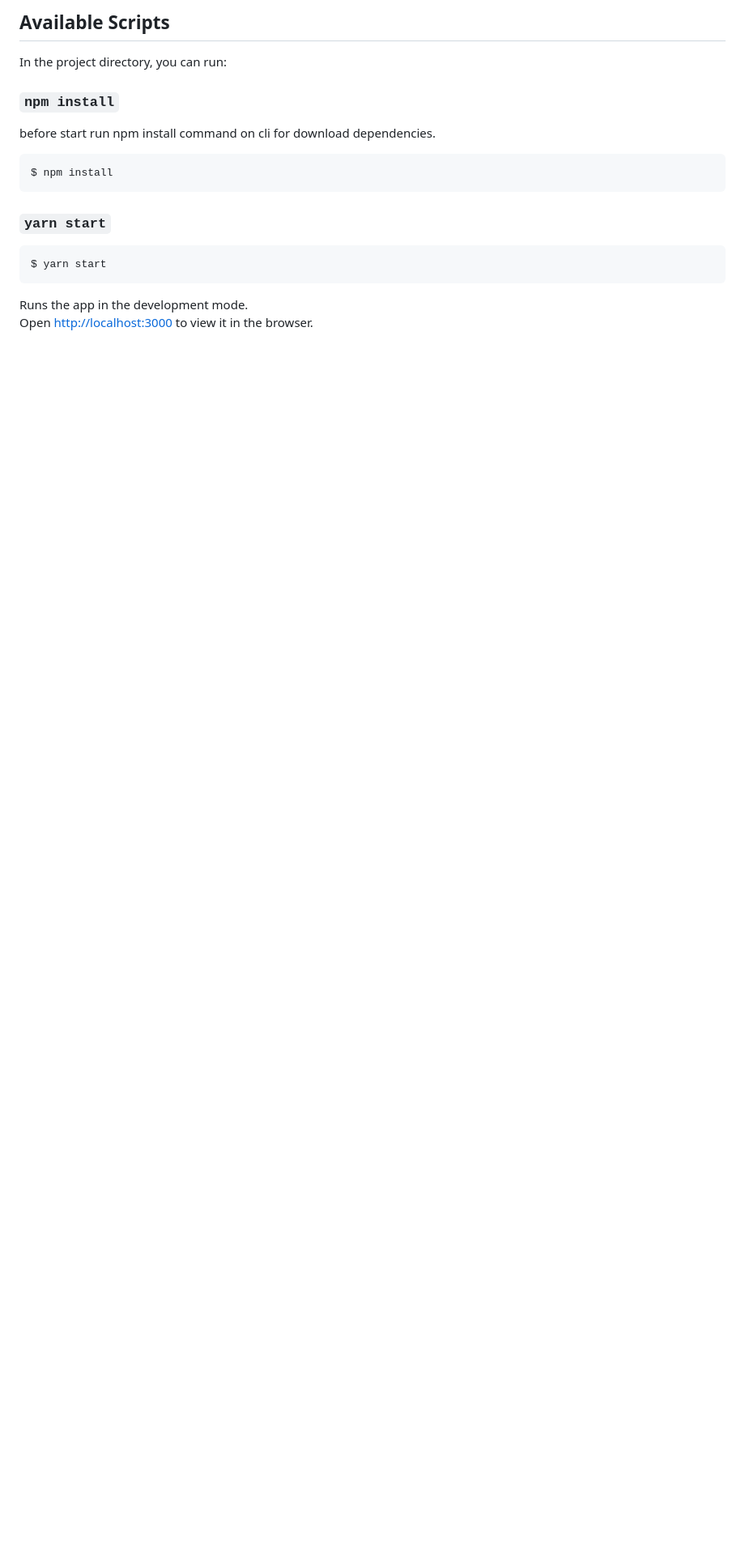
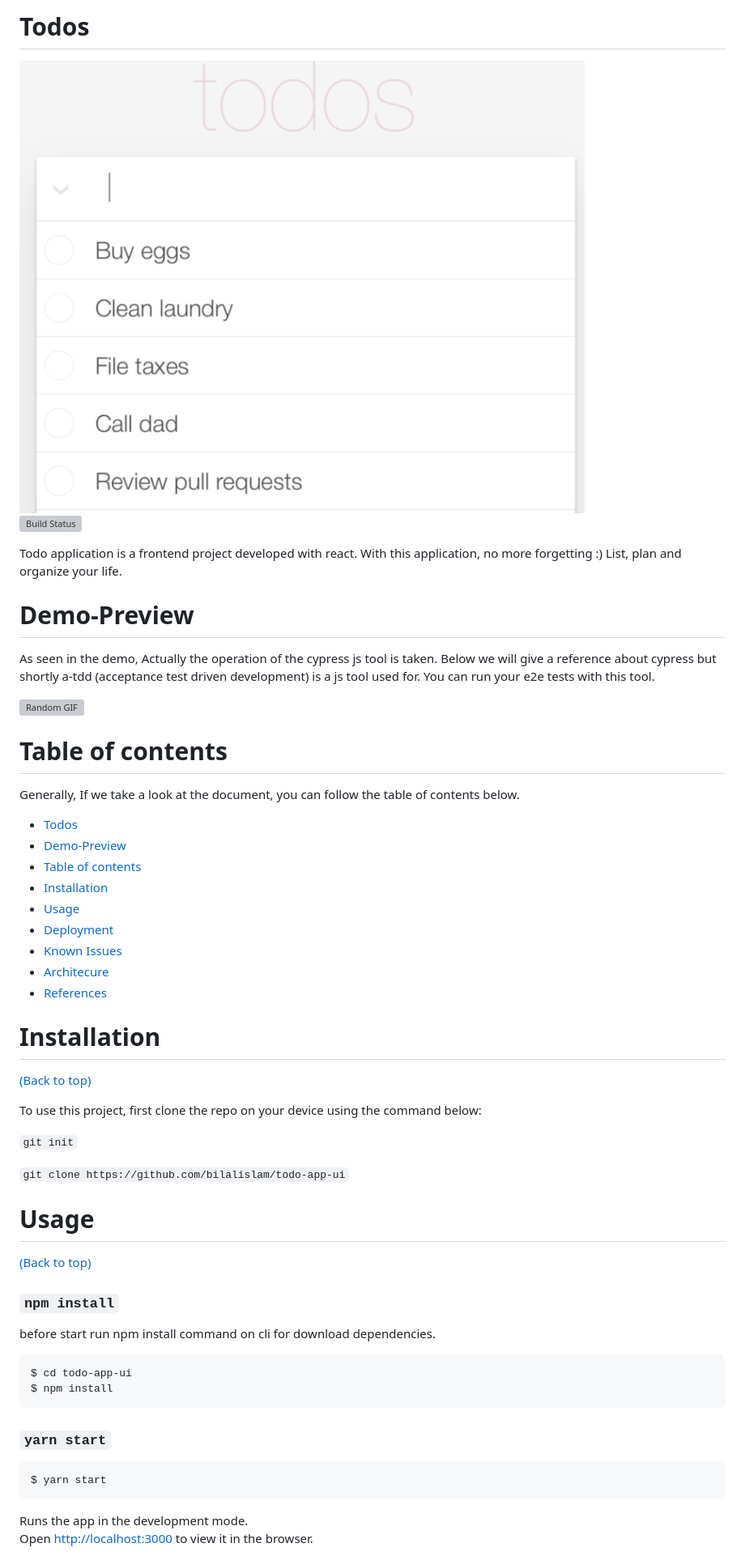
Before and after one commit to bilalislam/todo-app-ui, a Markdown page: README.md, the part around the change printed below. Shown: that part at 81% size. Drawn GitHub-style; pictures changed too: images/todos.png (added); blank space fills up the shorter version; grey boxes are pictures that could not be loaded.

````diff
--- a/README.md
+++ b/README.md
@@ -1,13 +1,54 @@
-## Available Scripts
+# Todos
 
-In the project directory, you can run:
+<img src="./images/todos.png" alt="todos">
+
+
+[![Build Status](https://travis-ci.com/bilalislam/todo-app-ui.svg?branch=main)](https://travis-ci.com/bilalislam/todo-app-ui)
+
+
+Todo application is a frontend project developed with react. With this application, no more forgetting :) List, plan and organize your life.
+
+
+# Demo-Preview
+
+As seen in the demo, Actually the operation of the cypress js tool is taken. Below we will give a reference about cypress but shortly a-tdd (acceptance test driven development) is a js tool used for. You can run your e2e tests with this tool.
+
+![Random GIF](./images/todos.gif)
+
+# Table of contents
+
+Generally, If we take a look at the document, you can follow the table of contents below.
+
+- [Todos](#todos)
+- [Demo-Preview](#demo-preview)
+- [Table of contents](#table-of-contents)
+- [Installation](#installation)
+- [Usage](#usage)
+- [Deployment](#deployment)
+- [Known Issues](#known-issues)
+- [Architecure](#architecure)
+- [References](#references)
+
+# Installation
+[(Back to top)](#table-of-contents)
+
+To use this project, first clone the repo on your device using the command below:
+
+```git init```
+
+```git clone https://github.com/bilalislam/todo-app-ui```
+
+
+# Usage
+[(Back to top)](#table-of-contents)
 
 ### `npm install`
 
 before start run npm install command on cli for download dependencies.
 
 
-```js
+```sh
+$ cd todo-app-ui
 $ npm install
 ```
 
````
Also changed, not shown: other parts of README.md (+93 -3 lines), 2 other files.
